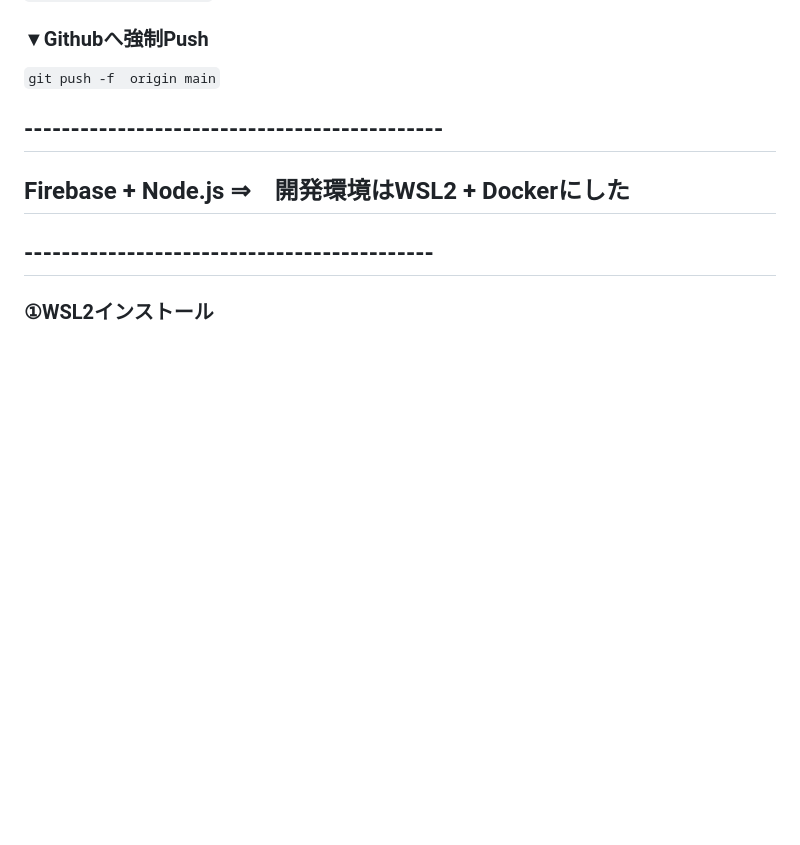
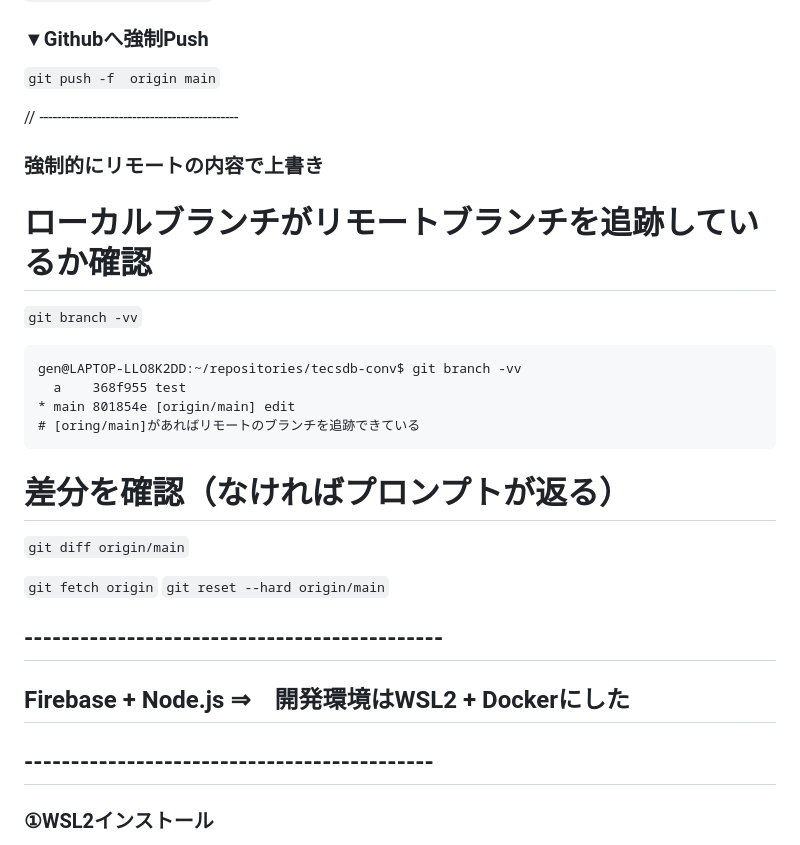
Before and after one commit to masato-tsuji/foundations, a Markdown page: memo.md, the part around the change. GitHub-like rendering; blank space fills up the shorter version.

Commit message:
Update memo.md
append git

````diff
--- a/memo.md
+++ b/memo.md
@@ -173,7 +173,23 @@ git restore ファイル名
 `git push -f  origin main`
 
 
+// ---------------------------------------------
+### 強制的にリモートの内容で上書き
 
+# ローカルブランチがリモートブランチを追跡しているか確認
+`git branch -vv`
+```
+gen@LAPTOP-LLO8K2DD:~/repositories/tecsdb-conv$ git branch -vv
+  a    368f955 test
+* main 801854e [origin/main] edit
+# [oring/main]があればリモートのブランチを追跡できている
+```
+
+# 差分を確認（なければプロンプトが返る）
+`git diff origin/main`
+
+`git fetch origin`
+`git reset --hard origin/main`
 
 
 ## ---------------------------------------------
````
